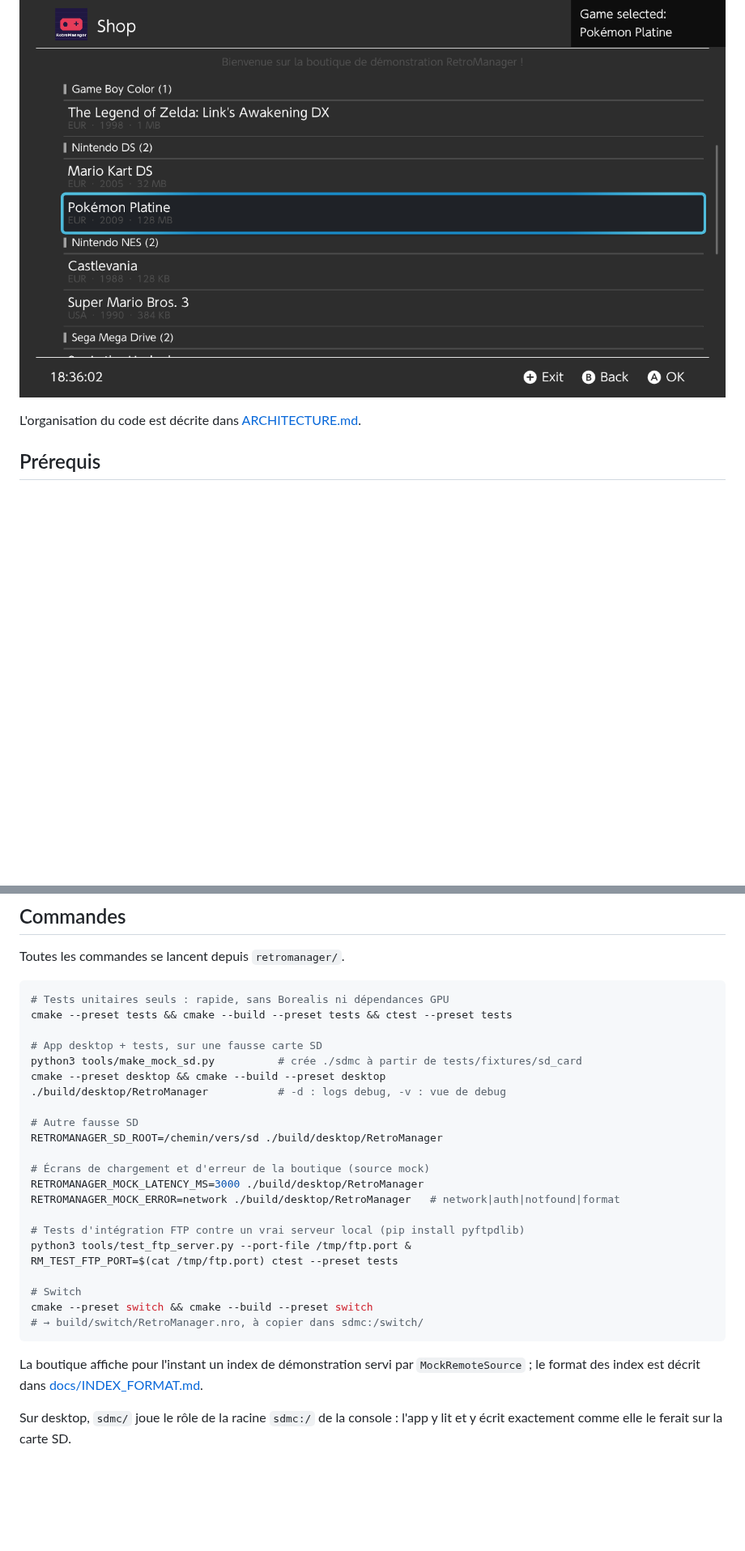
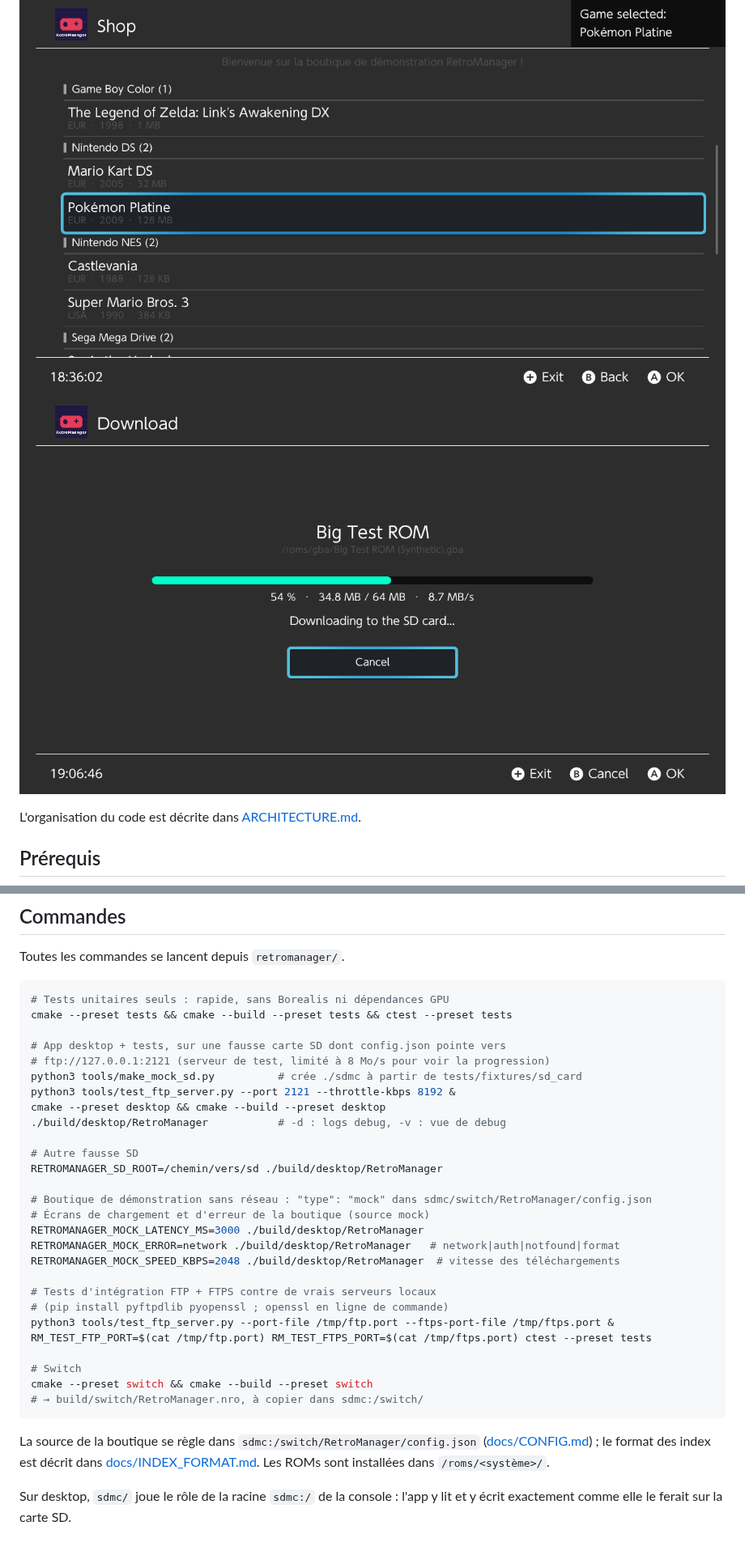
Before and after one commit to leo3438/my_little_shop_discord.py, a Markdown page: retromanager/README.md, 2 parts joined by grey strips. Shown at 81% size. Drawn GitHub-style; pictures changed too: retromanager/docs/download-desktop.png (added); blank space fills up the shorter version.

Commit message:
retromanager: document configuration and the download pipeline
Co-Authored-By: Claude Opus 5.5 <noreply@anthropic.com>
Claude-Session: https://claude.ai/code/session_01QrhfqN1vSePJuW5szmThmT

````diff
--- a/retromanager/README.md
+++ b/retromanager/README.md
@@ -4,6 +4,7 @@ Gestionnaire d'émulation rétro pour Nintendo Switch, « un Tinfoil pour le
 rétro ». C++17, libnx, [Borealis](https://github.com/xfangfang/borealis).
 
 ![Boutique (build desktop)](docs/shop-desktop.png)
+![Téléchargement (build desktop)](docs/download-desktop.png)
 
 L'organisation du code est décrite dans [ARCHITECTURE.md](ARCHITECTURE.md).
 
@@ -30,30 +31,36 @@ Toutes les commandes se lancent depuis `retromanager/`.
 # Tests unitaires seuls : rapide, sans Borealis ni dépendances GPU
 cmake --preset tests && cmake --build --preset tests && ctest --preset tests
 
-# App desktop + tests, sur une fausse carte SD
+# App desktop + tests, sur une fausse carte SD dont config.json pointe vers
+# ftp://127.0.0.1:2121 (serveur de test, limité à 8 Mo/s pour voir la progression)
 python3 tools/make_mock_sd.py          # crée ./sdmc à partir de tests/fixtures/sd_card
+python3 tools/test_ftp_server.py --port 2121 --throttle-kbps 8192 &
 cmake --preset desktop && cmake --build --preset desktop
 ./build/desktop/RetroManager           # -d : logs debug, -v : vue de debug
 
 # Autre fausse SD
 RETROMANAGER_SD_ROOT=/chemin/vers/sd ./build/desktop/RetroManager
 
+# Boutique de démonstration sans réseau : "type": "mock" dans sdmc/switch/RetroManager/config.json
 # Écrans de chargement et d'erreur de la boutique (source mock)
 RETROMANAGER_MOCK_LATENCY_MS=3000 ./build/desktop/RetroManager
 RETROMANAGER_MOCK_ERROR=network ./build/desktop/RetroManager   # network|auth|notfound|format
+RETROMANAGER_MOCK_SPEED_KBPS=2048 ./build/desktop/RetroManager  # vitesse des téléchargements
 
-# Tests d'intégration FTP contre un vrai serveur local (pip install pyftpdlib)
-python3 tools/test_ftp_server.py --port-file /tmp/ftp.port &
-RM_TEST_FTP_PORT=$(cat /tmp/ftp.port) ctest --preset tests
+# Tests d'intégration FTP + FTPS contre de vrais serveurs locaux
+# (pip install pyftpdlib pyopenssl ; openssl en ligne de commande)
+python3 tools/test_ftp_server.py --port-file /tmp/ftp.port --ftps-port-file /tmp/ftps.port &
+RM_TEST_FTP_PORT=$(cat /tmp/ftp.port) RM_TEST_FTPS_PORT=$(cat /tmp/ftps.port) ctest --preset tests
 
 # Switch
 cmake --preset switch && cmake --build --preset switch
 # → build/switch/RetroManager.nro, à copier dans sdmc:/switch/
 ```
 
-La boutique affiche pour l'instant un index de démonstration servi par
-`MockRemoteSource` ; le format des index est décrit dans
-[docs/INDEX_FORMAT.md](docs/INDEX_FORMAT.md).
+La source de la boutique se règle dans `sdmc:/switch/RetroManager/config.json`
+([docs/CONFIG.md](docs/CONFIG.md)) ; le format des index est décrit dans
+[docs/INDEX_FORMAT.md](docs/INDEX_FORMAT.md). Les ROMs sont installées dans
+`/roms/<système>/`.
 
 Sur desktop, `sdmc/` joue le rôle de la racine `sdmc:/` de la console : l'app
 y lit et y écrit exactement comme elle le ferait sur la carte SD.
````
Also changed, not shown: retromanager/ARCHITECTURE.md (+82 -48 lines), retromanager/docs/CONFIG.md (added, +63 -0 lines), retromanager/docs/INDEX_FORMAT.md (+9 -2 lines), retromanager/docs/home-desktop.png.
